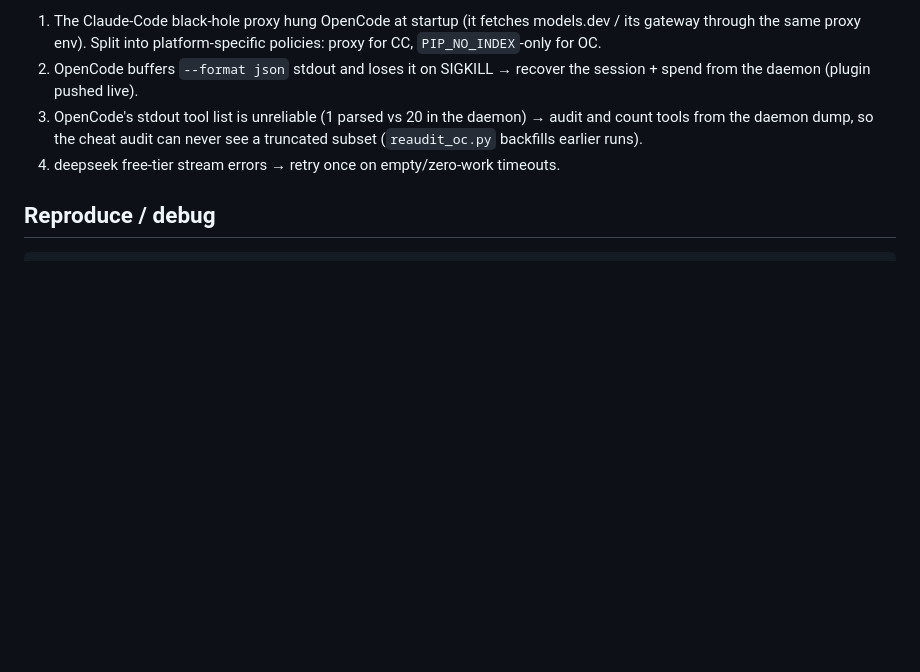
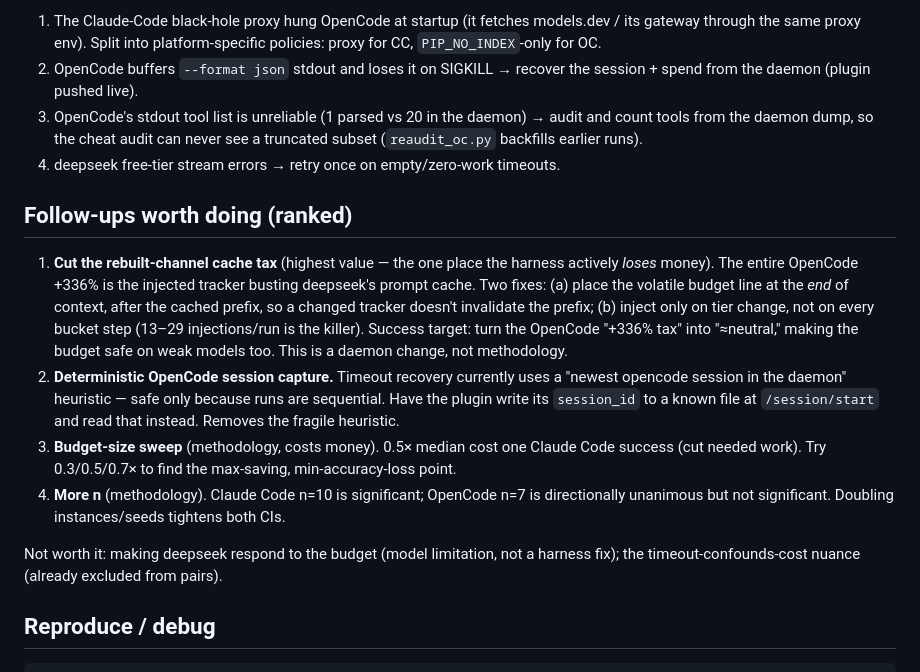
Before and after one commit to NatBrian/cost-aware-agent, a Markdown page: experiments/swe_ab/EXPERIMENT_RESULTS_2026-07-03_2255.md, the part around the change. GitHub-like rendering; blank space fills up the shorter version.

Commit message:
Record complete OpenCode result in README + follow-up improvements in results doc
- README experiment 5: replace stale 'OpenCode arm deferred' with the complete
  result (+336%, opposite of CC) and the combined conclusion (capability +
  slack both required).
- Results doc: add ranked follow-ups (cache-tax fix as top product win,
  deterministic OC session capture, budget-size sweep, more n).

Co-Authored-By: Claude Fable 5 <noreply@anthropic.com>

````diff
--- a/experiments/swe_ab/EXPERIMENT_RESULTS_2026-07-03_2255.md
+++ b/experiments/swe_ab/EXPERIMENT_RESULTS_2026-07-03_2255.md
@@ -243,6 +243,30 @@ none in the daemon):
    a truncated subset (`reaudit_oc.py` backfills earlier runs).
 4. deepseek free-tier stream errors → retry once on empty/zero-work timeouts.
 
+## Follow-ups worth doing (ranked)
+
+1. **Cut the rebuilt-channel cache tax** (highest value — the one place the
+   harness actively *loses* money). The entire OpenCode +336% is the injected
+   tracker busting deepseek's prompt cache. Two fixes: (a) place the volatile
+   budget line at the *end* of context, after the cached prefix, so a changed
+   tracker doesn't invalidate the prefix; (b) inject only on tier change, not on
+   every bucket step (13–29 injections/run is the killer). Success target: turn
+   the OpenCode "+336% tax" into "≈neutral," making the budget safe on weak
+   models too. This is a daemon change, not methodology.
+2. **Deterministic OpenCode session capture.** Timeout recovery currently uses a
+   "newest opencode session in the daemon" heuristic — safe only because runs
+   are sequential. Have the plugin write its `session_id` to a known file at
+   `/session/start` and read that instead. Removes the fragile heuristic.
+3. **Budget-size sweep** (methodology, costs money). 0.5× median cost one Claude
+   Code success (cut needed work). Try 0.3/0.5/0.7× to find the max-saving,
+   min-accuracy-loss point.
+4. **More n** (methodology). Claude Code n=10 is significant; OpenCode n=7 is
+   directionally unanimous but not significant. Doubling instances/seeds tightens
+   both CIs.
+
+Not worth it: making deepseek respond to the budget (model limitation, not a
+harness fix); the timeout-confounds-cost nuance (already excluded from pairs).
+
 ## Reproduce / debug
 
 ```bash
````
Also changed, not shown: README.md (+10 -1 lines).
